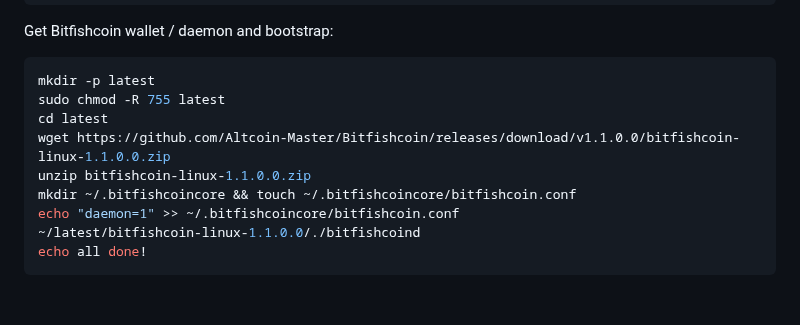
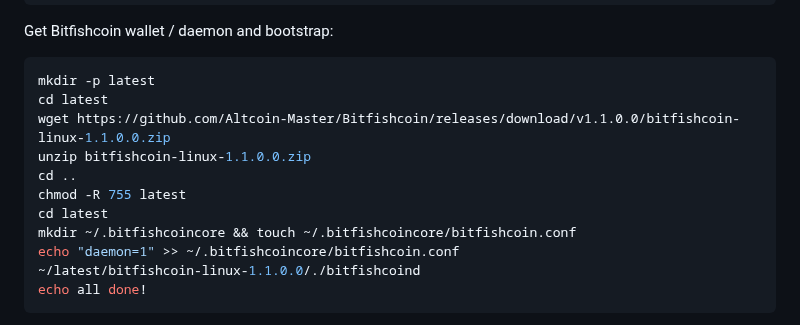
Before and after one commit to Altcoin-Master/Bitfishcoin, a Markdown page: doc/smartnodes/README.md, the part around the change. Drawn GitHub-style; blank space fills up the shorter version.

````diff
--- a/doc/smartnodes/README.md
+++ b/doc/smartnodes/README.md
@@ -108,10 +108,12 @@ Get Bitfishcoin wallet / daemon and bootstrap:
 
 ```bash
 mkdir -p latest
-sudo chmod -R 755 latest
 cd latest
 wget https://github.com/Altcoin-Master/Bitfishcoin/releases/download/v1.1.0.0/bitfishcoin-linux-1.1.0.0.zip
 unzip bitfishcoin-linux-1.1.0.0.zip
+cd ..
+chmod -R 755 latest
+cd latest
 mkdir ~/.bitfishcoincore && touch ~/.bitfishcoincore/bitfishcoin.conf
 echo "daemon=1" >> ~/.bitfishcoincore/bitfishcoin.conf
 ~/latest/bitfishcoin-linux-1.1.0.0/./bitfishcoind
````
